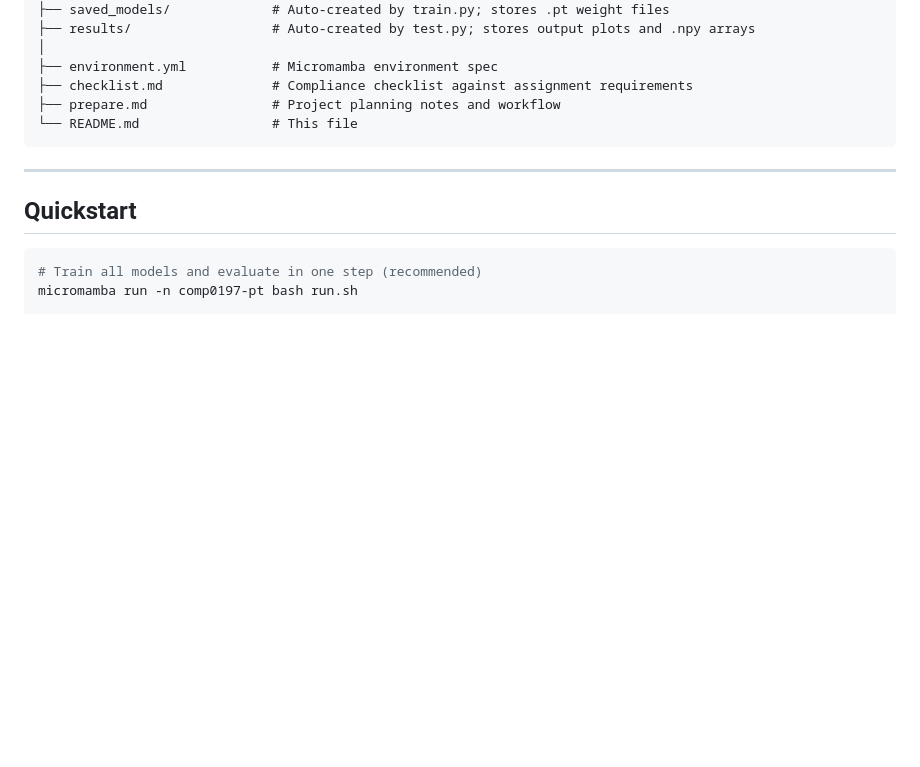
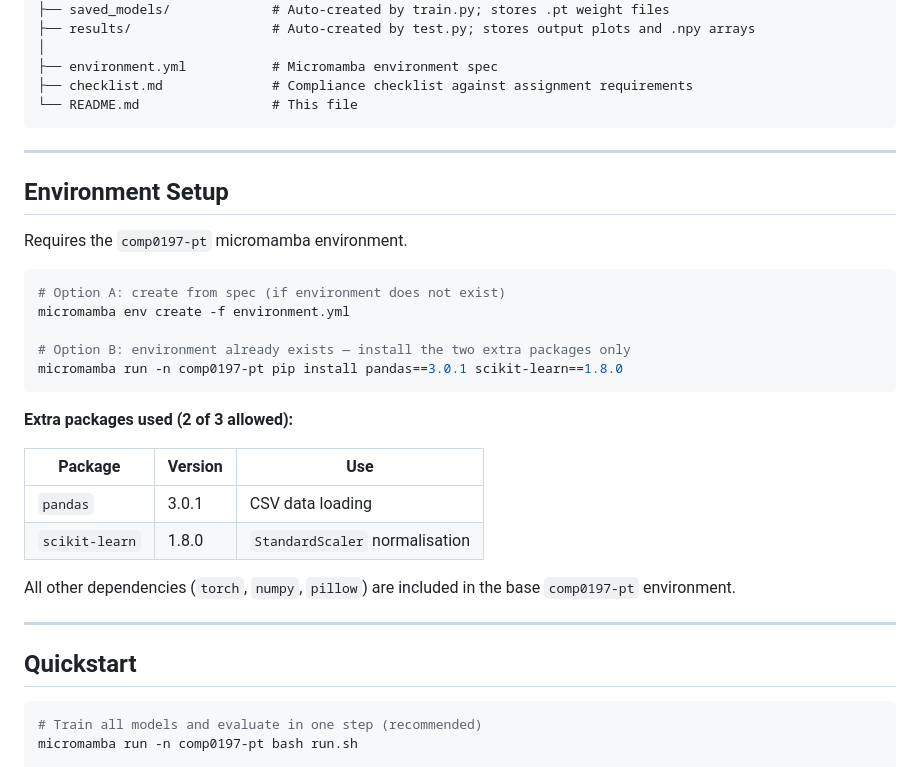
Before and after one commit to vfdv52/DPFT, a Markdown page: README.md, the part around the change. Drawn GitHub-style; blank space fills up the shorter version.

Commit message:
docs: update README with environment setup, remove prepare.md reference

````diff
--- a/README.md
+++ b/README.md
@@ -46,9 +46,31 @@ CW2/
 │
 ├── environment.yml           # Micromamba environment spec
 ├── checklist.md              # Compliance checklist against assignment requirements
-├── prepare.md                # Project planning notes and workflow
 └── README.md                 # This file
 ```
+
+---
+
+## Environment Setup
+
+Requires the `comp0197-pt` micromamba environment.
+
+```bash
+# Option A: create from spec (if environment does not exist)
+micromamba env create -f environment.yml
+
+# Option B: environment already exists — install the two extra packages only
+micromamba run -n comp0197-pt pip install pandas==3.0.1 scikit-learn==1.8.0
+```
+
+**Extra packages used (2 of 3 allowed):**
+
+| Package | Version | Use |
+|---|---|---|
+| `pandas` | 3.0.1 | CSV data loading |
+| `scikit-learn` | 1.8.0 | `StandardScaler` normalisation |
+
+All other dependencies (`torch`, `numpy`, `pillow`) are included in the base `comp0197-pt` environment.
 
 ---
 
````
